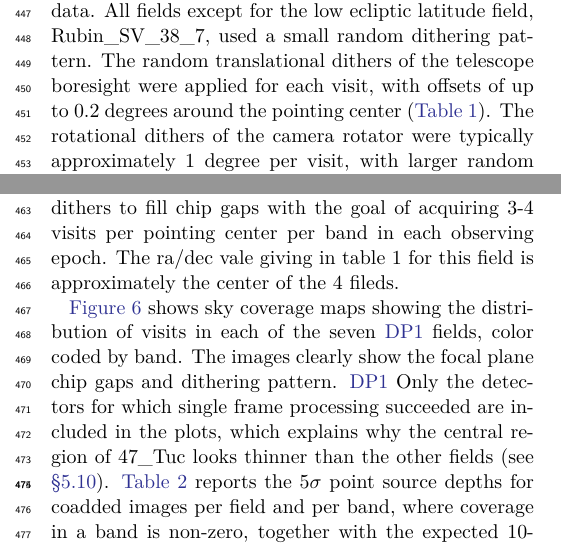
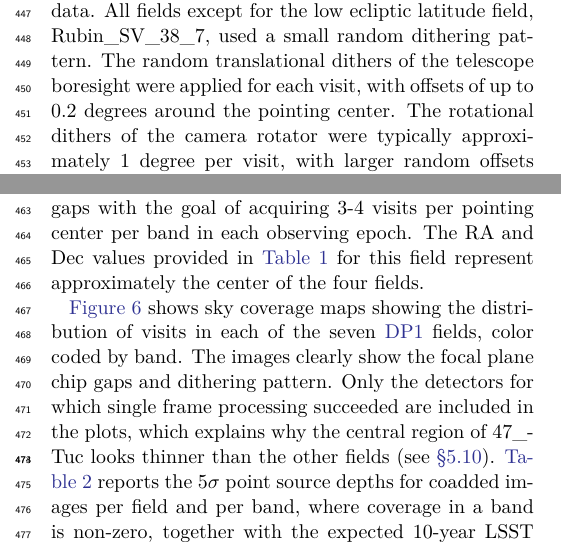
Before and after one commit to lsst/rtn-095, a LaTeX paper (RTN-095.tex, which reads commissioning.tex): two parts of the columns of page 6 of 50, joined at a grey line, cut so that both start at the same text. Compiled offline with XeLaTeX.

Commit message:
Copy edits

```diff
--- a/commissioning.tex
+++ b/commissioning.tex
@@ -153,16 +153,16 @@ It is important to note that the time sampling in the \gls{DP1} dataset differs
 %
 % Dithering pattern
 All fields except for the low ecliptic latitude field, Rubin\_SV\_38\_7, used a small random dithering pattern.
-The random translational dithers of the telescope boresight were applied for each visit, with offsets of up to 0.2 degrees around the pointing center (\tabref{tab:dp1_fields}).
+The random translational dithers of the telescope boresight were applied for each visit, with offsets of up to 0.2 degrees around the pointing center.
 The rotational dithers of the camera rotator were typically approximately 1 degree per visit, with larger random offsets at each filter change, which worked to keep operational efficiency high.
 The Rubin\_SV\_38\_7 field used a different dither pattern to optimize coverage of Solar System Objects and test Solar System Object linking across multiple nights.
 These observations used a 2$\times$2 grid of \gls{LSSTComCam} pointings to cover an area of about 1.3 degree$\times$1.3 degrees.
 The visits cycled between the grid's four pointing centers, each separated by 0.65  degrees, and used small random translational dithers to fill chip gaps with the goal of acquiring 3-4 visits per pointing center per band in each observing epoch.
-The ra/dec vale giving in table 1 for this field is approximately the center of the 4 fileds.
+The RA and Dec values provided in \tabref{tab:dp1_fields} for this field represent approximately the center of the four fields.
 
 % m5 coadded depths  per field
 \figref{fig:dp1_fields_coverage_maps} shows sky coverage maps showing the distribution of visits in each of the \nfields \gls{DP1} fields, color coded by band.
-The images clearly show the focal plane chip gaps and dithering pattern.  \gls{DP1}
+The images clearly show the focal plane chip gaps and dithering pattern.
 Only the detectors for which single frame processing succeeded are included in the plots, which explains why the central region of 47\_Tuc looks thinner than the other fields (see \secref{ssec:crowded_fields}).
 \begin{figure*}[ht]
 \centering
```
Also changed, not shown: drp.tex (+1 -1 lines), commissioning.tex (2 more changed lines).
